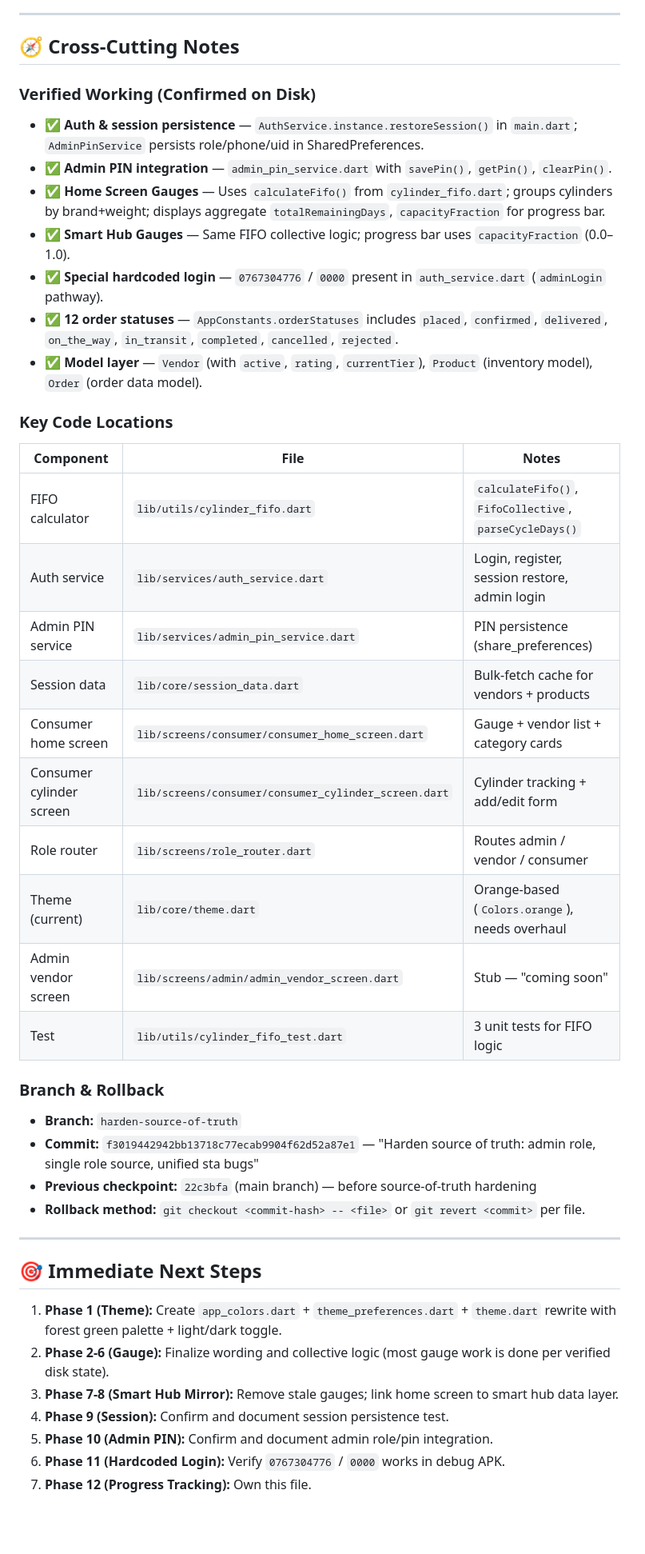
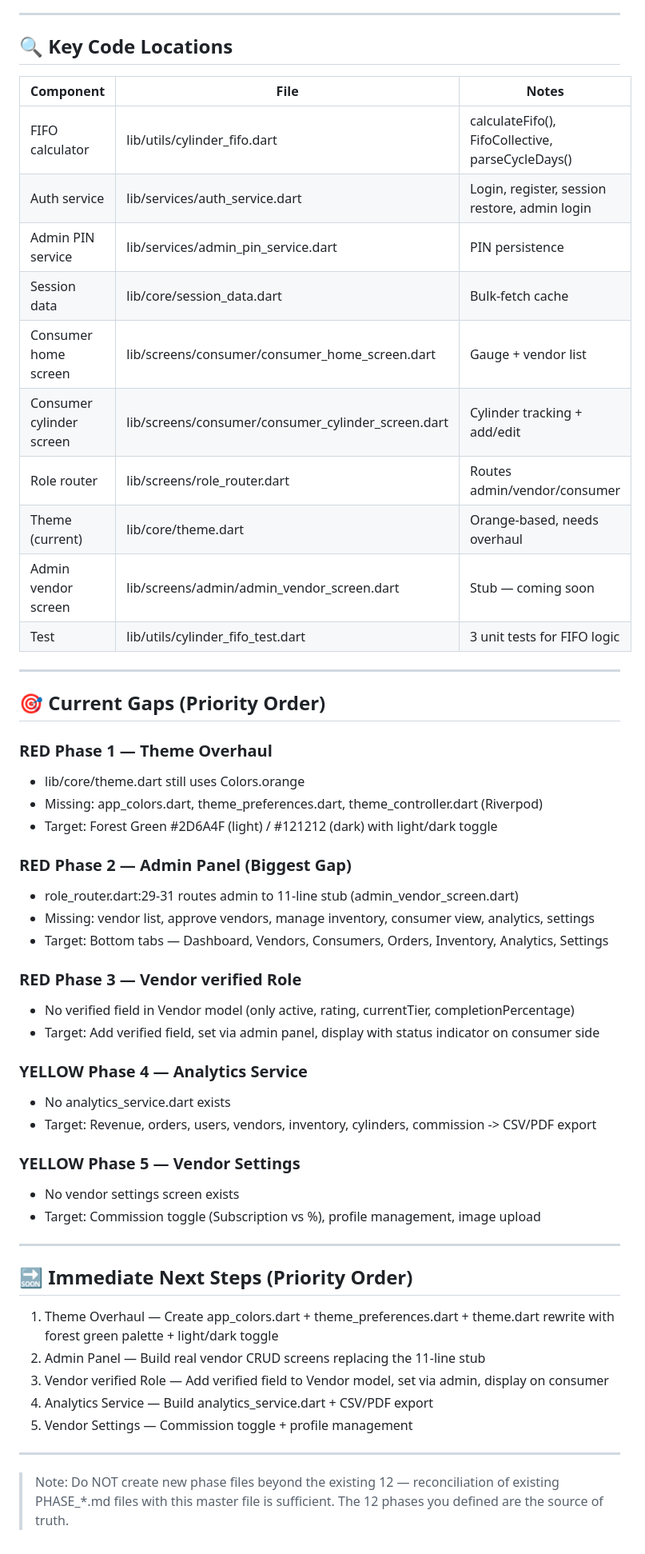
Before and after one commit to titokachima91/gasLink, a Markdown page: PROGRESS.md, the part around one of its changes. Shown at 80% size. Rendered like a GitHub page; blank space fills up the shorter version.

Commit message:
docs: replace master progress report with accurate 12-phase audit

```diff
--- a/PROGRESS.md
+++ b/PROGRESS.md
@@ -44,48 +47,57 @@
 
 ---
 
-## 🧭 Cross-Cutting Notes
-
-### Verified Working (Confirmed on Disk)
-
-- ✅ **Auth & session persistence** — `AuthService.instance.restoreSession()` in `main.dart`; `AdminPinService` persists role/phone/uid in SharedPreferences.
-- ✅ **Admin PIN integration** — `admin_pin_service.dart` with `savePin()`, `getPin()`, `clearPin()`.
-- ✅ **Home Screen Gauges** — Uses `calculateFifo()` from `cylinder_fifo.dart`; groups cylinders by brand+weight; displays aggregate `totalRemainingDays`, `capacityFraction` for progress bar.
-- ✅ **Smart Hub Gauges** — Same FIFO collective logic; progress bar uses `capacityFraction` (0.0–1.0).
-- ✅ **Special hardcoded login** — `0767304776` / `0000` present in `auth_service.dart` (`adminLogin` pathway).
-- ✅ **12 order statuses** — `AppConstants.orderStatuses` includes `placed`, `confirmed`, `delivered`, `on_the_way`, `in_transit`, `completed`, `cancelled`, `rejected`.
-- ✅ **Model layer** — `Vendor` (with `active`, `rating`, `currentTier`), `Product` (inventory model), `Order` (order data model).
-
-### Key Code Locations
+## 🔍 Key Code Locations
 
 | Component | File | Notes |
 |-----------|------|-------|
-| FIFO calculator | `lib/utils/cylinder_fifo.dart` | `calculateFifo()`, `FifoCollective`, `parseCycleDays()` |
-| Auth service | `lib/services/auth_service.dart` | Login, register, session restore, admin login |
-| Admin PIN service | `lib/services/admin_pin_service.dart` | PIN persistence (share_preferences) |
-| Session data | `lib/core/session_data.dart` | Bulk-fetch cache for vendors + products |
-| Consumer home screen | `lib/screens/consumer/consumer_home_screen.dart` | Gauge + vendor list + category cards |
-| Consumer cylinder screen | `lib/screens/consumer/consumer_cylinder_screen.dart` | Cylinder tracking + add/edit form |
-| Role router | `lib/screens/role_router.dart` | Routes admin / vendor / consumer |
-| Theme (current) | `lib/core/theme.dart` | Orange-based (`Colors.orange`), needs overhaul |
-| Admin vendor screen | `lib/screens/admin/admin_vendor_screen.dart` | Stub — "coming soon" |
-| Test | `lib/utils/cylinder_fifo_test.dart` | 3 unit tests for FIFO logic |
-
-### Branch & Rollback
-
-- **Branch:** `harden-source-of-truth`
-- **Commit:** `f3019442942bb13718c77ecab9904f62d52a87e1` — "Harden source of truth: admin role, single role source, unified sta bugs"
-- **Previous checkpoint:** `22c3bfa` (main branch) — before source-of-truth hardening
-- **Rollback method:** `git checkout <commit-hash> -- <file>` or `git revert <commit>` per file.
+| FIFO calculator | lib/utils/cylinder_fifo.dart | calculateFifo(), FifoCollective, parseCycleDays() |
+| Auth service | lib/services/auth_service.dart | Login, register, session restore, admin login |
+| Admin PIN service | lib/services/admin_pin_service.dart | PIN persistence |
+| Session data | lib/core/session_data.dart | Bulk-fetch cache |
+| Consumer home screen | lib/screens/consumer/consumer_home_screen.dart | Gauge + vendor list |
+| Consumer cylinder screen | lib/screens/consumer/consumer_cylinder_screen.dart | Cylinder tracking + add/edit |
+| Role router | lib/screens/role_router.dart | Routes admin/vendor/consumer |
+| Theme (current) | lib/core/theme.dart | Orange-based, needs overhaul |
+| Admin vendor screen | lib/screens/admin/admin_vendor_screen.dart | Stub — coming soon |
+| Test | lib/utils/cylinder_fifo_test.dart | 3 unit tests for FIFO logic |
 
 ---
 
-## 🎯 Immediate Next Steps
+## 🎯 Current Gaps (Priority Order)
 
-1. **Phase 1 (Theme):** Create `app_colors.dart` + `theme_preferences.dart` + `theme.dart` rewrite with forest green palette + light/dark toggle.
-2. **Phase 2-6 (Gauge):** Finalize wording and collective logic (most gauge work is done per verified disk state).
-3. **Phase 7-8 (Smart Hub Mirror):** Remove stale gauges; link home screen to smart hub data layer.
-4. **Phase 9 (Session):** Confirm and document session persistence test.
-5. **Phase 10 (Admin PIN):** Confirm and document admin role/pin integration.
-6. **Phase 11 (Hardcoded Login):** Verify `0767304776` / `0000` works in debug APK.
-7. **Phase 12 (Progress Tracking):** Own this file.
+### RED Phase 1 — Theme Overhaul
+- lib/core/theme.dart still uses Colors.orange
+- Missing: app_colors.dart, theme_preferences.dart, theme_controller.dart (Riverpod)
+- Target: Forest Green #2D6A4F (light) / #121212 (dark) with light/dark toggle
+
+### RED Phase 2 — Admin Panel (Biggest Gap)
+- role_router.dart:29-31 routes admin to 11-line stub (admin_vendor_screen.dart)
+- Missing: vendor list, approve vendors, manage inventory, consumer view, analytics, settings
+- Target: Bottom tabs — Dashboard, Vendors, Consumers, Orders, Inventory, Analytics, Settings
+
+### RED Phase 3 — Vendor verified Role
+- No verified field in Vendor model (only active, rating, currentTier, completionPercentage)
+- Target: Add verified field, set via admin panel, display with status indicator on consumer side
+
+### YELLOW Phase 4 — Analytics Service
+- No analytics_service.dart exists
+- Target: Revenue, orders, users, vendors, inventory, cylinders, commission -> CSV/PDF export
+
+### YELLOW Phase 5 — Vendor Settings
+- No vendor settings screen exists
+- Target: Commission toggle (Subscription vs %), profile management, image upload
+
+---
+
+## 🔜 Immediate Next Steps (Priority Order)
+
+1. Theme Overhaul — Create app_colors.dart + theme_preferences.dart + theme.dart rewrite with forest green palette + light/dark toggle
+2. Admin Panel — Build real vendor CRUD screens replacing the 11-line stub
+3. Vendor verified Role — Add verified field to Vendor model, set via admin, display on consumer
+4. Analytics Service — Build analytics_service.dart + CSV/PDF export
+5. Vendor Settings — Commission toggle + profile management
+
+---
+
+> Note: Do NOT create new phase files beyond the existing 12 — reconciliation of existing PHASE_*.md files with this master file is sufficient. The 12 phases you defined are the source of truth.
```
Also changed, not shown: other parts of PROGRESS.md (+31 -28 lines).
